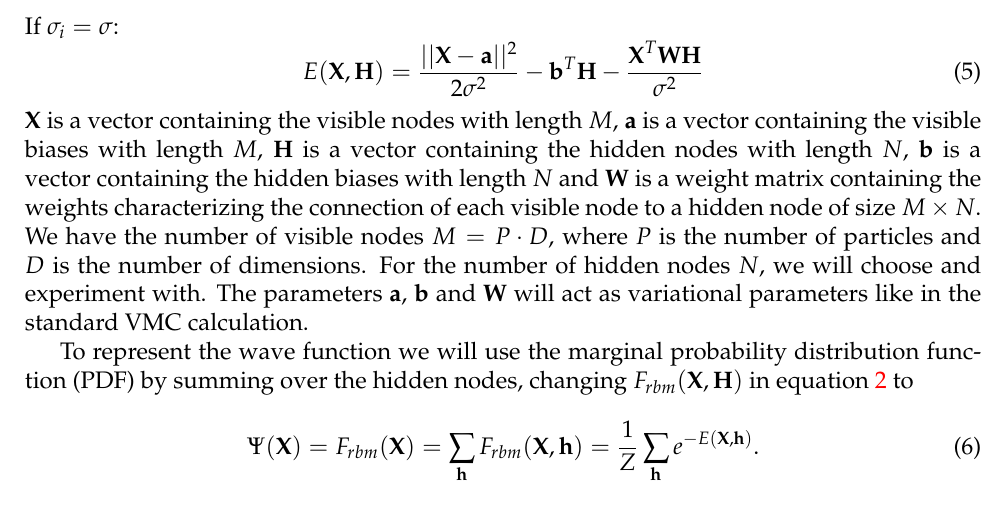
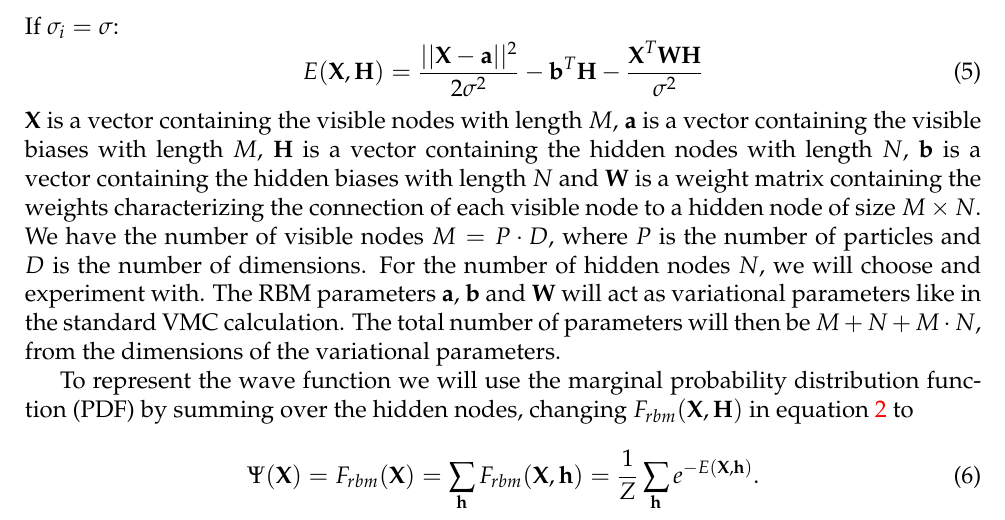
Before and after one commit to krilangs/FYS4411, a LaTeX paper (Project2/Report/FYS4411_Project2.tex): part of page 4 of 27, cut so that both start at the same text. Compiled offline with pdfLaTeX.

Commit message:
Add files via upload

```diff
--- a/Project2/Report/FYS4411_Project2.tex
+++ b/Project2/Report/FYS4411_Project2.tex
@@ -112,7 +112,7 @@ If $\sigma_i=\sigma$:
 \label{eq:Gaussian_binary2}
 E(\textbf{X},\textbf{H})=\frac{||\textbf{X}-\textbf{a}||^2}{2\sigma^2} - \textbf{b}^T\textbf{H} - \frac{\textbf{X}^T\textbf{W}\textbf{H}}{\sigma^2}
 \end{equation}
-\textbf{X} is a vector containing the visible nodes with length $M$, \textbf{a} is a vector containing the visible biases with length $M$, \textbf{H} is a vector containing the hidden nodes with length $N$, \textbf{b} is a vector containing the hidden biases with length $N$ and \textbf{W} is a weight matrix containing the weights characterizing the connection of each visible node to a hidden node of size $M\times N$. We have the number of visible nodes $M=P\cdot D$, where $P$ is the number of particles and $D$ is the number of dimensions. For the number of hidden nodes $N$, we will choose and experiment with. The parameters \textbf{a}, \textbf{b} and \textbf{W} will act as variational parameters like in the standard VMC calculation.
+\textbf{X} is a vector containing the visible nodes with length $M$, \textbf{a} is a vector containing the visible biases with length $M$, \textbf{H} is a vector containing the hidden nodes with length $N$, \textbf{b} is a vector containing the hidden biases with length $N$ and \textbf{W} is a weight matrix containing the weights characterizing the connection of each visible node to a hidden node of size $M\times N$. We have the number of visible nodes $M=P\cdot D$, where $P$ is the number of particles and $D$ is the number of dimensions. For the number of hidden nodes $N$, we will choose and experiment with. The RBM parameters \textbf{a}, \textbf{b} and \textbf{W} will act as variational parameters like in the standard VMC calculation. The total number of parameters will then be $M+N+M\cdot N$, from the dimensions of the variational parameters.
 
 To represent the wave function we will use the marginal probability distribution function (PDF) by summing over the hidden nodes, changing $F_{rbm}(\textbf{X}, \textbf{H})$ in equation \ref{eq:F_rbm} to
 \begin{equation}
```
